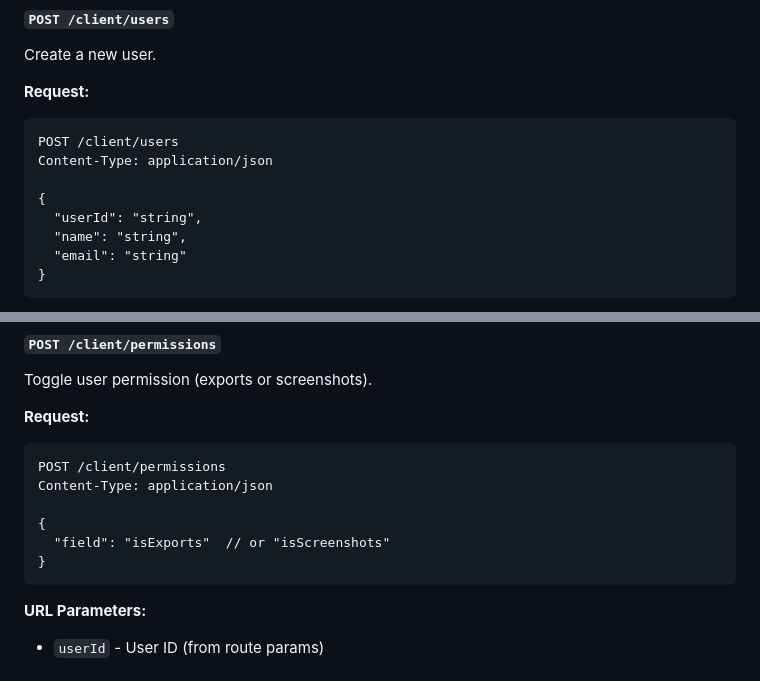
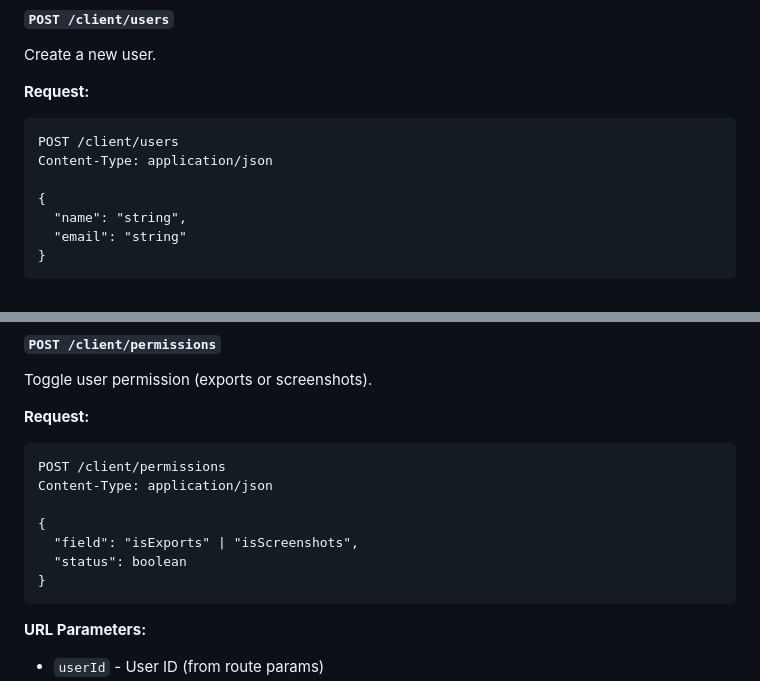
Before and after one commit to ananyamahesh511/Post-Quantum-Email-Client-2, a Markdown page: README.md, 2 parts joined by grey strips. GitHub-like rendering.

````diff
--- a/README.md
+++ b/README.md
@@ -229,7 +229,6 @@ POST /client/users
 Content-Type: application/json
 
 {
-  "userId": "string",
   "name": "string",
   "email": "string"
 }
@@ -339,7 +338,8 @@ POST /client/permissions
 Content-Type: application/json
 
 {
-  "field": "isExports"  // or "isScreenshots"
+  "field": "isExports" | "isScreenshots",
+  "status": boolean
 }
 ```
 
````
